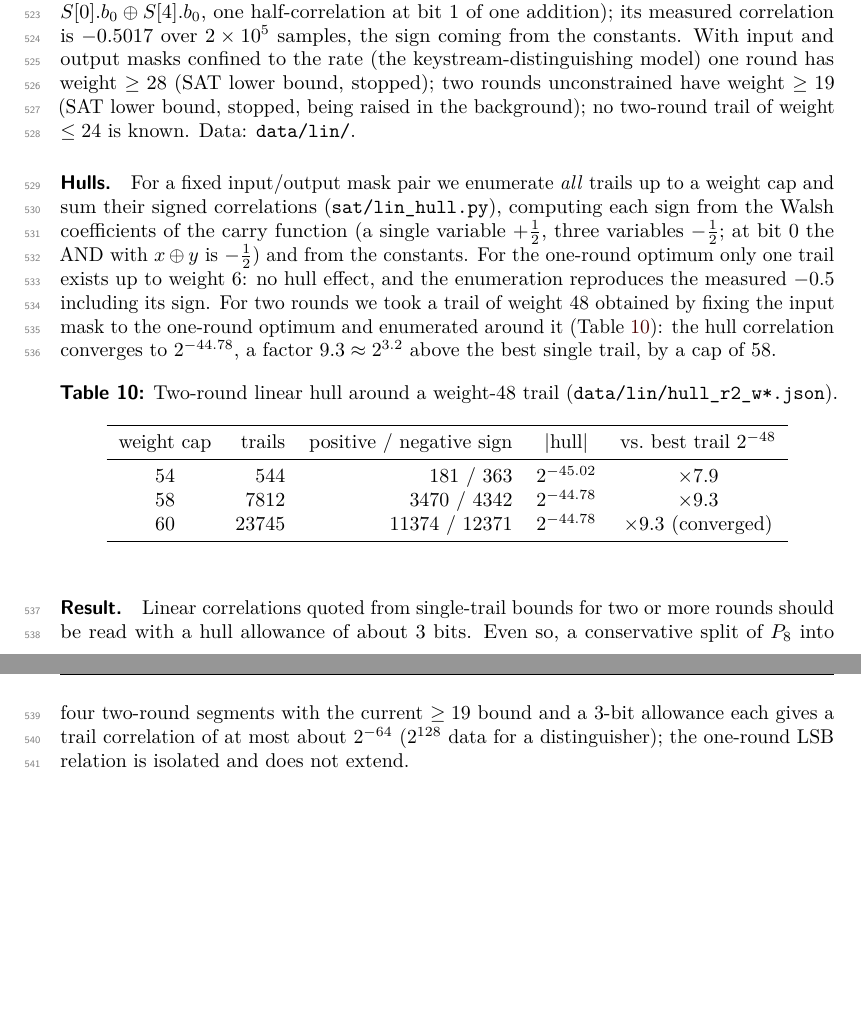
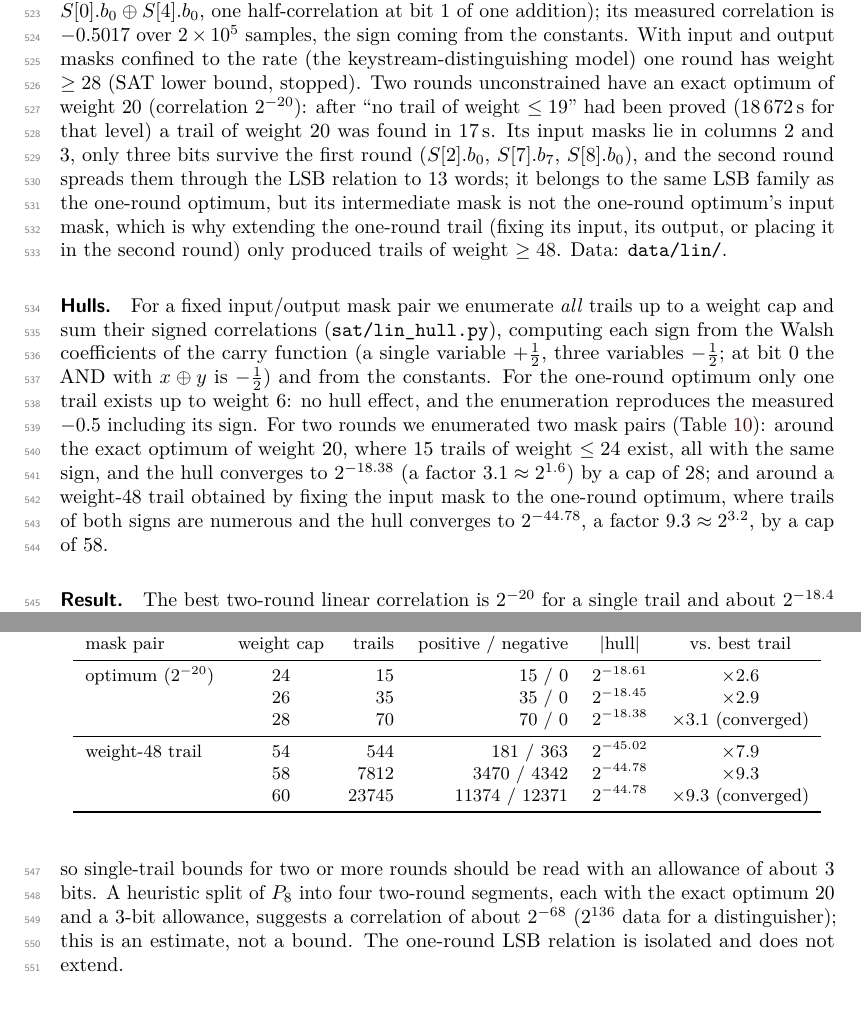
Before and after one commit to cux-rn/fable, a LaTeX document (paper/fable.tex): two parts of pages 15 and 16 of 29, joined at a grey line, cut so that both start at the same text, the shorter picture padded with empty space. Compiled offline with pdfLaTeX.

Commit message:
Paper: two-round linear optimum exact (weight 20), hull of the optimal mask pair, open problems updated

```diff
--- a/paper/fable.tex
+++ b/paper/fable.tex
@@ -28,7 +28,7 @@
 % ---- SAT lower bounds still being raised in the background: change ONLY these definitions ----
 \newcommand{\WrateTwo}{39}   % two-round trail weight, rate-in model (SAT lower bound)
 \newcommand{\WuncTwo}{31}    % two-round trail weight, unconstrained (SAT lower bound)
-\newcommand{\WlinTwo}{19}    % two-round linear trail weight (SAT lower bound)
+\newcommand{\WlinTwo}{20}    % two-round linear trail weight (EXACT since 2026-09-14: k<=19 UNSAT, trail of weight 20 found)
 \newcommand{\BoundEight}{\the\numexpr\WrateTwo+3*\WuncTwo\relax}   % P_8 forgery split bound (2+2+2+2)
 \newcommand{\BoundSix}{\the\numexpr\WrateTwo+2*\WuncTwo\relax}     % P_6 forgery split bound (2+2+2)
 
@@ -481,26 +481,31 @@ single r. & \Fable r. & \textsf{const} & \textsf{const}, rate$\to$rate & \textsf
 \label{sec:linear}
 \paragraph{Model.} A linear approximation $(u,v\to w)$ of $z = x+y$ is modelled exactly through the carry chain (Wall\'en~\cite{Wallen03}, Schulte-Geers~\cite{SchulteGeers13}): with a mask $g_i$ on every carry bit, the local approximation at bit $i$ has correlation $1$ if $g_{i+1} = 0$ and $u_i\oplus w_i = v_i\oplus w_i = g_i\oplus w_i = 0$, correlation $\pm\tfrac12$ if $g_{i+1} = 1$ and $(u_i\oplus w_i)\oplus(v_i\oplus w_i)\oplus(g_i\oplus w_i) = 1$, and $0$ otherwise ($g_0$ absent, $g_{32} = 0$). Since each state has at most one successor, the carry-mask path is unique and $|\mathrm{corr}| = 2^{-\#\{i: g_i = 1\}}$ exactly; XOR duplicates the output mask onto both inputs, a value used twice receives the XOR of the two masks, and round constants only flip signs (Appendix~\ref{app:sat}). The weight $W$ of a trail gives correlation $2^{-W}$ (bias $2^{-W-1}$).
 
-\paragraph{Results.} The quarter-round has a correlation-one linear relation, the LSB relation $z_0 = x_0\oplus y_0$ carried through four additions (input masks $(\mathrm{bit}(0),0,0,\mathrm{bit}(0))$; measured correlation $+1.0000$). One round of \FableP has an exact optimum of weight 1 (input mask $S[0].b_0 \oplus S[4].b_0$, one half-correlation at bit 1 of one addition); its measured correlation is $-0.5017$ over $2\times10^5$ samples, the sign coming from the constants. With input and output masks confined to the rate (the keystream-distinguishing model) one round has weight $\geq 28$ (SAT lower bound, stopped); two rounds unconstrained have weight $\geq \WlinTwo$ (SAT lower bound, stopped, being raised in the background); no two-round trail of weight $\leq 24$ is known. Data: \texttt{data/lin/}.
+\paragraph{Results.} The quarter-round has a correlation-one linear relation, the LSB relation $z_0 = x_0\oplus y_0$ carried through four additions (input masks $(\mathrm{bit}(0),0,0,\mathrm{bit}(0))$; measured correlation $+1.0000$). One round of \FableP has an exact optimum of weight 1 (input mask $S[0].b_0 \oplus S[4].b_0$, one half-correlation at bit 1 of one addition); its measured correlation is $-0.5017$ over $2\times10^5$ samples, the sign coming from the constants. With input and output masks confined to the rate (the keystream-distinguishing model) one round has weight $\geq 28$ (SAT lower bound, stopped). Two rounds unconstrained have an exact optimum of weight $\WlinTwo$ (correlation $2^{-\WlinTwo}$): after ``no trail of weight $\leq 19$'' had been proved ($18\,672$\,s for that level) a trail of weight 20 was found in 17\,s. Its input masks lie in columns 2 and 3, only three bits survive the first round ($S[2].b_0$, $S[7].b_7$, $S[8].b_0$), and the second round spreads them through the LSB relation to 13 words; it belongs to the same LSB family as the one-round optimum, but its intermediate mask is not the one-round optimum's input mask, which is why extending the one-round trail (fixing its input, its output, or placing it in the second round) only produced trails of weight $\geq 48$. Data: \path{data/lin/}.
 
-\paragraph{Hulls.} For a fixed input/output mask pair we enumerate \emph{all} trails up to a weight cap and sum their signed correlations (\texttt{sat/lin\_hull.py}), computing each sign from the Walsh coefficients of the carry function (a single variable $+\tfrac12$, three variables $-\tfrac12$; at bit 0 the AND with $x\oplus y$ is $-\tfrac12$) and from the constants. For the one-round optimum only one trail exists up to weight 6: no hull effect, and the enumeration reproduces the measured $-0.5$ including its sign. For two rounds we took a trail of weight 48 obtained by fixing the input mask to the one-round optimum and enumerated around it (Table~\ref{tab:hull}): the hull correlation converges to $2^{-44.78}$, a factor $9.3 \approx 2^{3.2}$ above the best single trail, by a cap of 58.
+\paragraph{Hulls.} For a fixed input/output mask pair we enumerate \emph{all} trails up to a weight cap and sum their signed correlations (\texttt{sat/lin\_hull.py}), computing each sign from the Walsh coefficients of the carry function (a single variable $+\tfrac12$, three variables $-\tfrac12$; at bit 0 the AND with $x\oplus y$ is $-\tfrac12$) and from the constants. For the one-round optimum only one trail exists up to weight 6: no hull effect, and the enumeration reproduces the measured $-0.5$ including its sign. For two rounds we enumerated two mask pairs (Table~\ref{tab:hull}): around the exact optimum of weight $\WlinTwo$, where 15 trails of weight $\leq 24$ exist, all with the same sign, and the hull converges to $2^{-18.38}$ (a factor $3.1 \approx 2^{1.6}$) by a cap of 28; and around a weight-48 trail obtained by fixing the input mask to the one-round optimum, where trails of both signs are numerous and the hull converges to $2^{-44.78}$, a factor $9.3 \approx 2^{3.2}$, by a cap of 58.
 
 \begin{table}[htb]
 \centering
-\caption{Two-round linear hull around a weight-48 trail (\texttt{data/lin/hull\_r2\_w*.json}).}
+\caption{Two-round linear hulls (\path{data/lin/hull_r2opt_w*.json}, \path{hull_r2_w*.json}).}
 \label{tab:hull}
-\begin{tabular}{crrcc}
+\small
+\begin{tabular}{lcrrcc}
 \toprule
-weight cap & trails & positive / negative sign & $|\text{hull}|$ & vs.\ best trail $2^{-48}$\\
+mask pair & weight cap & trails & positive / negative & $|\text{hull}|$ & vs.\ best trail\\
 \midrule
-54 & 544 & 181 / 363 & $2^{-45.02}$ & $\times 7.9$\\
-58 & 7812 & 3470 / 4342 & $2^{-44.78}$ & $\times 9.3$\\
-60 & 23745 & 11374 / 12371 & $2^{-44.78}$ & $\times 9.3$ (converged)\\
+optimum ($2^{-\WlinTwo}$) & 24 & 15 & 15 / 0 & $2^{-18.61}$ & $\times 2.6$\\
+ & 26 & 35 & 35 / 0 & $2^{-18.45}$ & $\times 2.9$\\
+ & 28 & 70 & 70 / 0 & $2^{-18.38}$ & $\times 3.1$ (converged)\\
+\midrule
+weight-48 trail & 54 & 544 & 181 / 363 & $2^{-45.02}$ & $\times 7.9$\\
+ & 58 & 7812 & 3470 / 4342 & $2^{-44.78}$ & $\times 9.3$\\
+ & 60 & 23745 & 11374 / 12371 & $2^{-44.78}$ & $\times 9.3$ (converged)\\
 \bottomrule
 \end{tabular}
 \end{table}
 
-\paragraph{Result.} Linear correlations quoted from single-trail bounds for two or more rounds should be read with a hull allowance of about 3 bits. Even so, a conservative split of $\PP{8}$ into four two-round segments with the current $\geq \WlinTwo$ bound and a 3-bit allowance each gives a trail correlation of at most about $2^{-\the\numexpr 4*(\WlinTwo-3)\relax}$ ($2^{\the\numexpr 8*(\WlinTwo-3)\relax}$ data for a distinguisher); the one-round LSB relation is isolated and does not extend.
+\paragraph{Result.} The best two-round linear correlation is $2^{-\WlinTwo}$ for a single trail and about $2^{-18.4}$ for its hull; across the two pairs measured, the hull effect at two rounds is a factor 3 to 9, so single-trail bounds for two or more rounds should be read with an allowance of about 3 bits. A heuristic split of $\PP{8}$ into four two-round segments, each with the exact optimum $\WlinTwo$ and a 3-bit allowance, suggests a correlation of about $2^{-\the\numexpr 4*(\WlinTwo-3)\relax}$ ($2^{\the\numexpr 8*(\WlinTwo-3)\relax}$ data for a distinguisher); this is an estimate, not a bound. The one-round LSB relation is isolated and does not extend.
 
 \subsection{Rotational-XOR}
 \label{sec:rx}
```
Also changed, not shown: paper/fable.pdf (deleted), paper/fable.tex (8 more changed lines).
